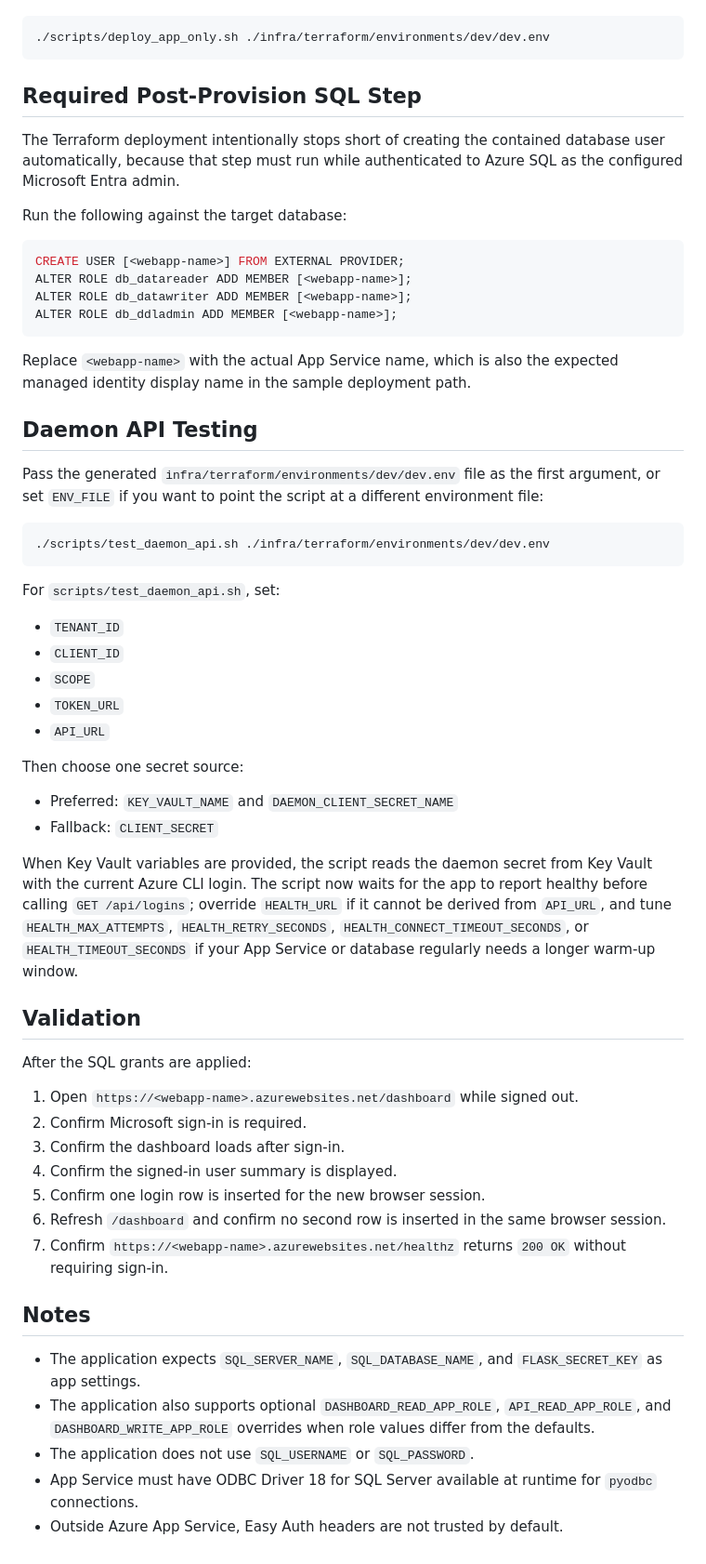
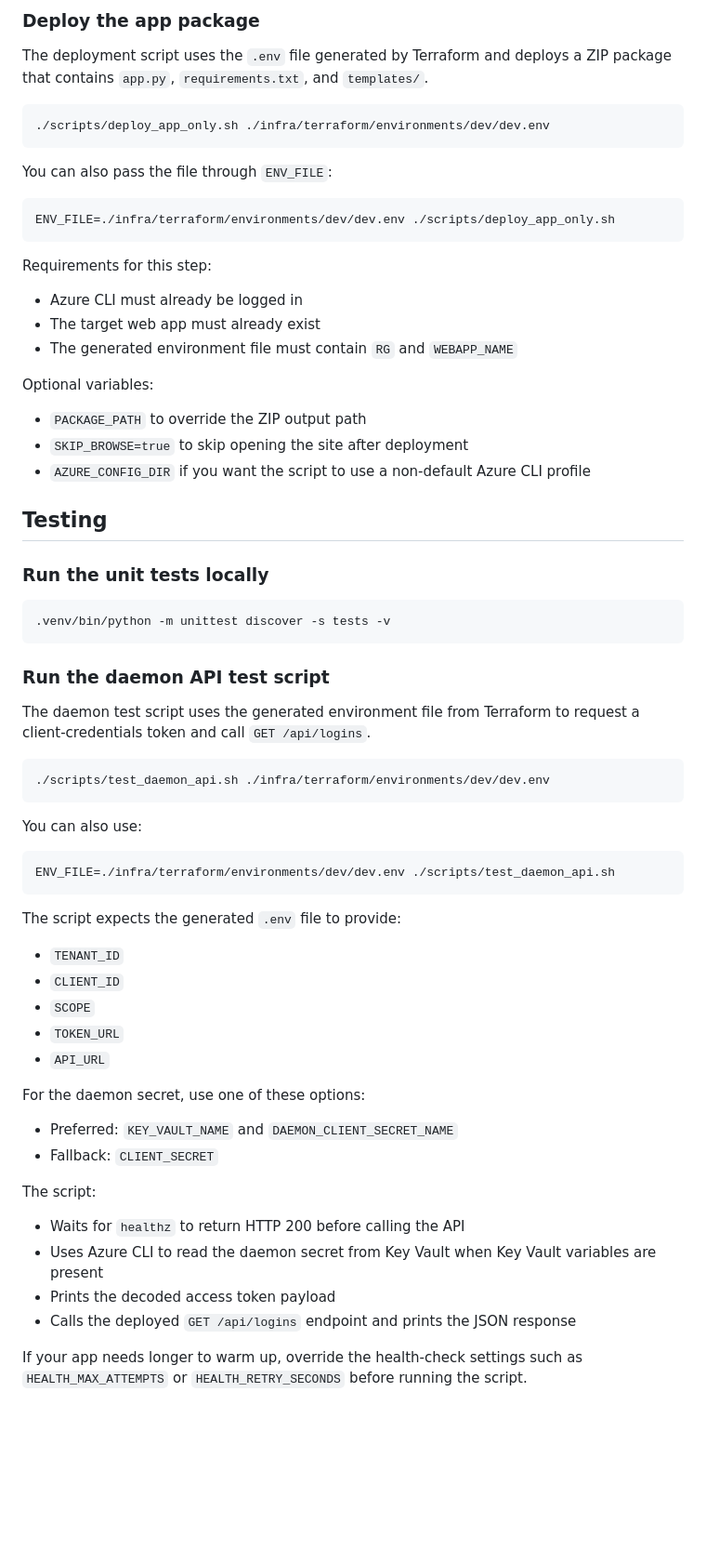
Before and after one commit to catay/azure-webapp-sql-auth, a Markdown page: README.md, the part around one of its changes. Shown at 93% size. Drawn GitHub-style; blank space fills up the shorter version.

````diff
--- a/README.md
+++ b/README.md
@@ -84,32 +157,52 @@ Example:
+### Deploy the app package
+
+The deployment script uses the `.env` file generated by Terraform and deploys a ZIP package that contains `app.py`, `requirements.txt`, and `templates/`.
 
 ```bash
 ./scripts/deploy_app_only.sh ./infra/terraform/environments/dev/dev.env
 ```
 
-## Required Post-Provision SQL Step
+You can also pass the file through `ENV_FILE`:
 
-The Terraform deployment intentionally stops short of creating the contained database user automatically, because that step must run while authenticated to Azure SQL as the configured Microsoft Entra admin.
-
-Run the following against the target database:
-
-```sql
-CREATE USER [<webapp-name>] FROM EXTERNAL PROVIDER;
-ALTER ROLE db_datareader ADD MEMBER [<webapp-name>];
-ALTER ROLE db_datawriter ADD MEMBER [<webapp-name>];
-ALTER ROLE db_ddladmin ADD MEMBER [<webapp-name>];
+```bash
+ENV_FILE=./infra/terraform/environments/dev/dev.env ./scripts/deploy_app_only.sh
 ```
 
-Replace `<webapp-name>` with the actual App Service name, which is also the expected managed identity display name in the sample deployment path.
+Requirements for this step:
 
-## Daemon API Testing
+- Azure CLI must already be logged in
+- The target web app must already exist
+- The generated environment file must contain `RG` and `WEBAPP_NAME`
 
-Pass the generated `infra/terraform/environments/dev/dev.env` file as the first argument, or set `ENV_FILE` if you want to point the script at a different environment file:
+Optional variables:
+
+- `PACKAGE_PATH` to override the ZIP output path
+- `SKIP_BROWSE=true` to skip opening the site after deployment
+- `AZURE_CONFIG_DIR` if you want the script to use a non-default Azure CLI profile
+
+## Testing
+
+### Run the unit tests locally
+
+```bash
+.venv/bin/python -m unittest discover -s tests -v
+```
+
+### Run the daemon API test script
+
+The daemon test script uses the generated environment file from Terraform to request a client-credentials token and call `GET /api/logins`.
 
 ```bash
 ./scripts/test_daemon_api.sh ./infra/terraform/environments/dev/dev.env
 ```
 
-For `scripts/test_daemon_api.sh`, set:
+You can also use:
+
+```bash
+ENV_FILE=./infra/terraform/environments/dev/dev.env ./scripts/test_daemon_api.sh
+```
+
+The script expects the generated `.env` file to provide:
 
 - `TENANT_ID`
 - `CLIENT_ID`
@@ -117,30 +210,16 @@ For `scripts/test_daemon_api.sh`, set:
 - `TOKEN_URL`
 - `API_URL`
 
-Then choose one secret source:
+For the daemon secret, use one of these options:
 
 - Preferred: `KEY_VAULT_NAME` and `DAEMON_CLIENT_SECRET_NAME`
 - Fallback: `CLIENT_SECRET`
 
-When Key Vault variables are provided, the script reads the daemon secret from Key Vault with the current Azure CLI login.
-The script now waits for the app to report healthy before calling `GET /api/logins`; override `HEALTH_URL` if it cannot be derived from `API_URL`, and tune `HEALTH_MAX_ATTEMPTS`, `HEALTH_RETRY_SECONDS`, `HEALTH_CONNECT_TIMEOUT_SECONDS`, or `HEALTH_TIMEOUT_SECONDS` if your App Service or database regularly needs a longer warm-up window.
+The script:
 
-## Validation
+- Waits for `healthz` to return HTTP 200 before calling the API
+- Uses Azure CLI to read the daemon secret from Key Vault when Key Vault variables are present
+- Prints the decoded access token payload
+- Calls the deployed `GET /api/logins` endpoint and prints the JSON response
 
-After the SQL grants are applied:
-
-1. Open `https://<webapp-name>.azurewebsites.net/dashboard` while signed out.
-2. Confirm Microsoft sign-in is required.
-3. Confirm the dashboard loads after sign-in.
-4. Confirm the signed-in user summary is displayed.
-5. Confirm one login row is inserted for the new browser session.
-6. Refresh `/dashboard` and confirm no second row is inserted in the same browser session.
-7. Confirm `https://<webapp-name>.azurewebsites.net/healthz` returns `200 OK` without requiring sign-in.
-
-## Notes
-
-- The application expects `SQL_SERVER_NAME`, `SQL_DATABASE_NAME`, and `FLASK_SECRET_KEY` as app settings.
-- The application also supports optional `DASHBOARD_READ_APP_ROLE`, `API_READ_APP_ROLE`, and `DASHBOARD_WRITE_APP_ROLE` overrides when role values differ from the defaults.
-- The application does not use `SQL_USERNAME` or `SQL_PASSWORD`.
-- App Service must have ODBC Driver 18 for SQL Server available at runtime for `pyodbc` connections.
-- Outside Azure App Service, Easy Auth headers are not trusted by default.
+If your app needs longer to warm up, override the health-check settings such as `HEALTH_MAX_ATTEMPTS` or `HEALTH_RETRY_SECONDS` before running the script.
````
Also changed, not shown: other parts of README.md (+124 -51 lines).
